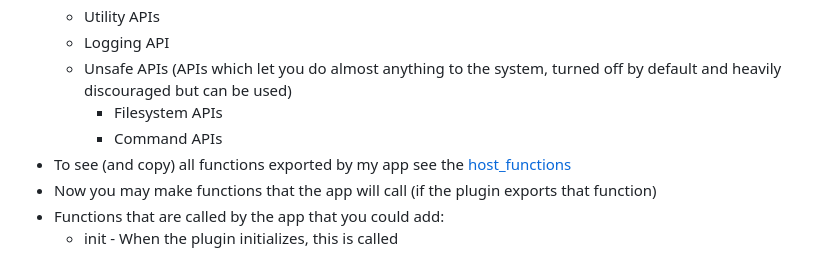
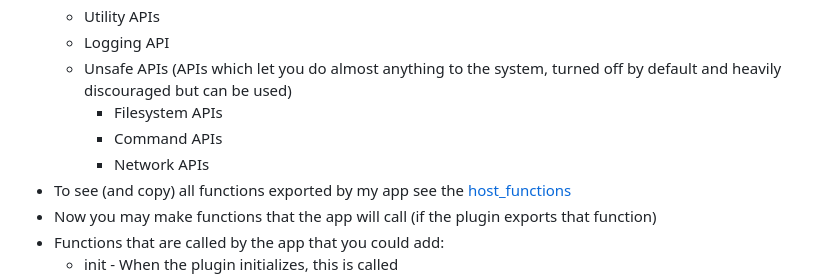
Before and after one commit to ChaosTheChaotic/Adiman, a Markdown page: PLUGINS.md, the part around the change. GitHub-like rendering.

Commit message:
Add Network APIs to Unsafe APIs section
Added Network APIs to the list of Unsafe APIs in PLUGINS.md.

```diff
--- a/PLUGINS.md
+++ b/PLUGINS.md
@@ -28,6 +28,7 @@ You may develop plugins in any language that [extism](https://github.com/extism/
     - Unsafe APIs (APIs which let you do almost anything to the system, turned off by default and heavily discouraged but can be used)
         - Filesystem APIs
         - Command APIs
+        - Network APIs
 - To see (and copy) all functions exported by my app see the [host_functions](host_functions.rs)
 - Now you may make functions that the app will call (if the plugin exports that function)
 - Functions that are called by the app that you could add:
```
